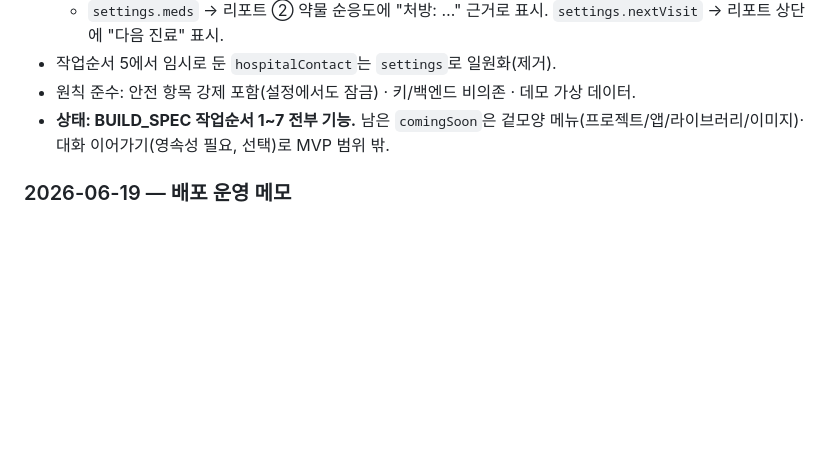
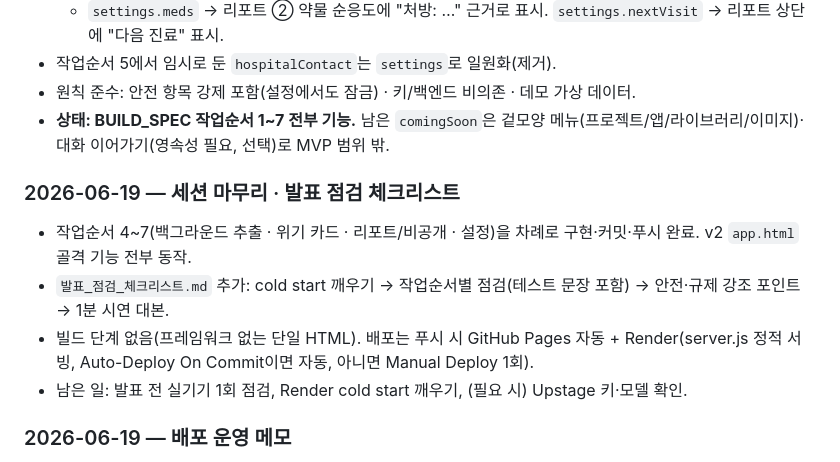
Before and after one commit to forblune/mindhub-mvp, a Markdown page: 개발일지.md, the part around the change. GitHub-like rendering; blank space fills up the shorter version.

```diff
--- a/개발일지.md
+++ b/개발일지.md
@@ -111,6 +111,12 @@
 - 원칙 준수: 안전 항목 강제 포함(설정에서도 잠금) · 키/백엔드 비의존 · 데모 가상 데이터.
 - **상태: BUILD_SPEC 작업순서 1~7 전부 기능.** 남은 `comingSoon`은 겉모양 메뉴(프로젝트/앱/라이브러리/이미지)·대화 이어가기(영속성 필요, 선택)로 MVP 범위 밖.
 
+### 2026-06-19 — 세션 마무리 · 발표 점검 체크리스트
+- 작업순서 4~7(백그라운드 추출 · 위기 카드 · 리포트/비공개 · 설정)을 차례로 구현·커밋·푸시 완료. v2 `app.html` 골격 기능 전부 동작.
+- `발표_점검_체크리스트.md` 추가: cold start 깨우기 → 작업순서별 점검(테스트 문장 포함) → 안전·규제 강조 포인트 → 1분 시연 대본.
+- 빌드 단계 없음(프레임워크 없는 단일 HTML). 배포는 푸시 시 GitHub Pages 자동 + Render(server.js 정적 서빙, Auto-Deploy On Commit이면 자동, 아니면 Manual Deploy 1회).
+- 남은 일: 발표 전 실기기 1회 점검, Render cold start 깨우기, (필요 시) Upstage 키·모델 확인.
+
 ### 2026-06-19 — 배포 운영 메모
 - 프론트 두 경로로 서빙됨: **GitHub Pages**(`forblune.github.io/mindhub-mvp/`, 푸시 시 자동배포) + **Render**(`mindhub-mvp.onrender.com`, server.js 정적 서빙).
 - Render Auto-Deploy를 **On Commit**으로 설정(이후 푸시마다 자동 재배포). 단, 설정 켜기 전 이미 푸시된 커밋은 자동배포 대상이 아니라 **Manual Deploy → Deploy latest commit**으로 1회 따라잡아야 함.
```
Also changed, not shown: 발표_점검_체크리스트.md (added, +68 -0 lines).
